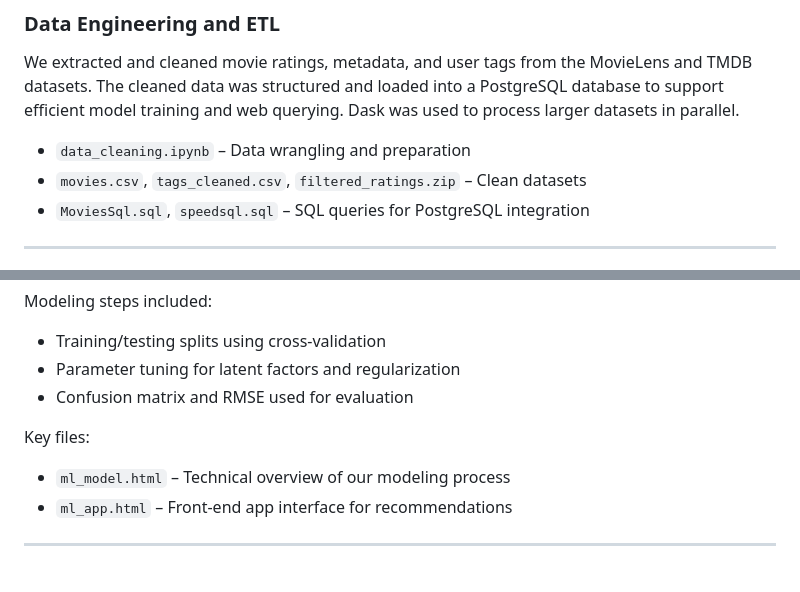
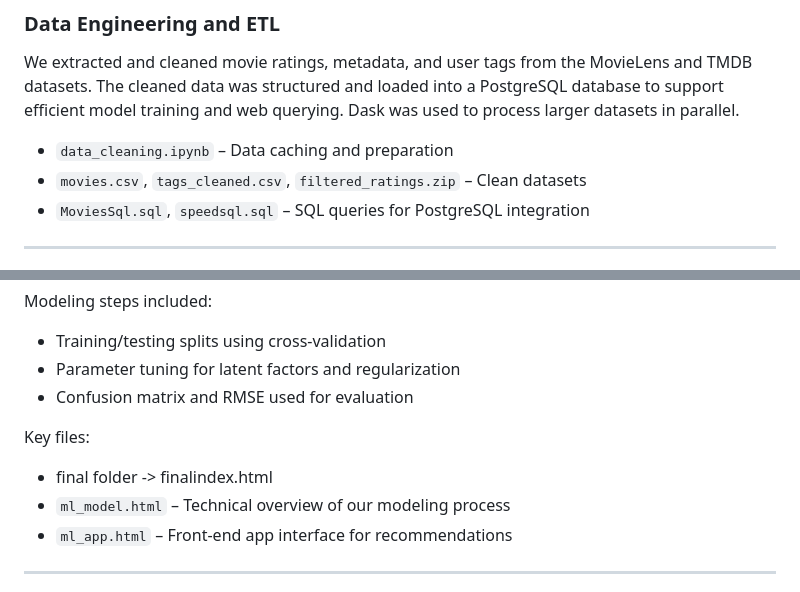
Before and after one commit to kcalomento/Project-4-Group-3, a Markdown page: README.md, 2 parts joined by grey strips. GitHub-like rendering.

```diff
--- a/README.md
+++ b/README.md
@@ -14,7 +14,7 @@ The application integrates multiple components across data engineering, model de
 
 We extracted and cleaned movie ratings, metadata, and user tags from the MovieLens and TMDB datasets. The cleaned data was structured and loaded into a PostgreSQL database to support efficient model training and web querying. Dask was used to process larger datasets in parallel.
 
-- `data_cleaning.ipynb` – Data wrangling and preparation
+- `data_cleaning.ipynb` – Data caching and preparation
 - `movies.csv`, `tags_cleaned.csv`, `filtered_ratings.zip` – Clean datasets
 - `MoviesSql.sql`, `speedsql.sql` – SQL queries for PostgreSQL integration
 
@@ -30,6 +30,7 @@ Modeling steps included:
 - Confusion matrix and RMSE used for evaluation
 
 Key files:
+- final folder -> finalindex.html
 - `ml_model.html` – Technical overview of our modeling process
 - `ml_app.html` – Front-end app interface for recommendations
 
```
